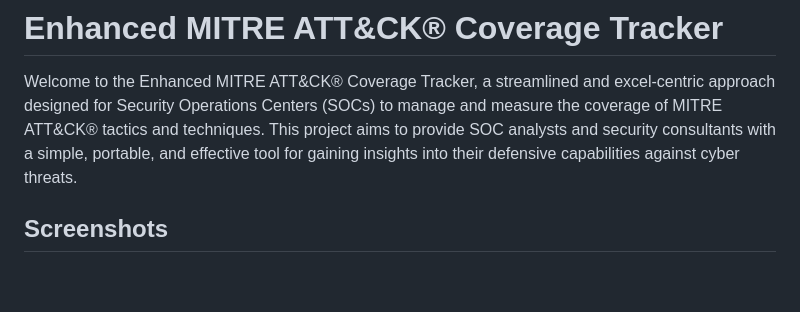
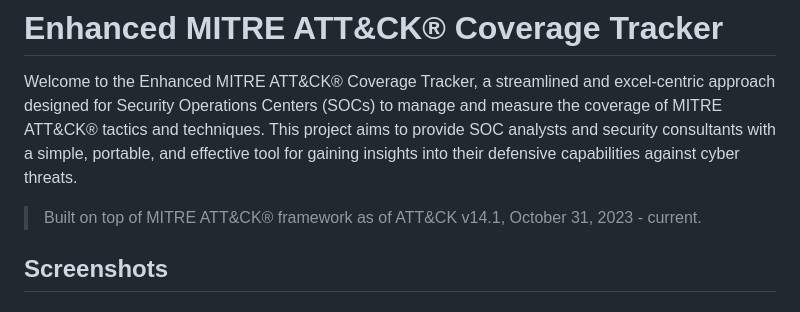
Before and after one commit to quitehacker/MITRE-ATTACK-Enterprise-Matrix-in-Excel-for-SOC, a Markdown page: README.md, the part around the change. Drawn GitHub-style; blank space fills up the shorter version.

```diff
--- a/README.md
+++ b/README.md
@@ -2,6 +2,8 @@
 # Enhanced MITRE ATT&CK® Coverage Tracker
 
 Welcome to the Enhanced MITRE ATT&CK® Coverage Tracker, a streamlined and excel-centric approach designed for Security Operations Centers (SOCs) to manage and measure the coverage of MITRE ATT&CK® tactics and techniques. This project aims to provide SOC analysts and security consultants with a simple, portable, and effective tool for gaining insights into their defensive capabilities against cyber threats.
+
+> Built on top of MITRE ATT&CK® framework as of ATT&CK v14.1, October 31, 2023 - current.
 
 ## Screenshots
 ### Coverage
```
